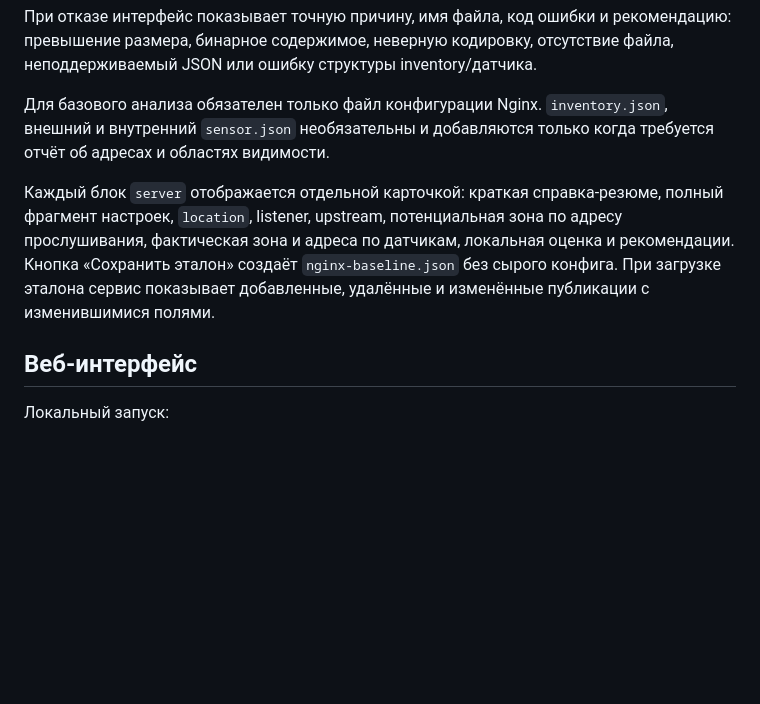
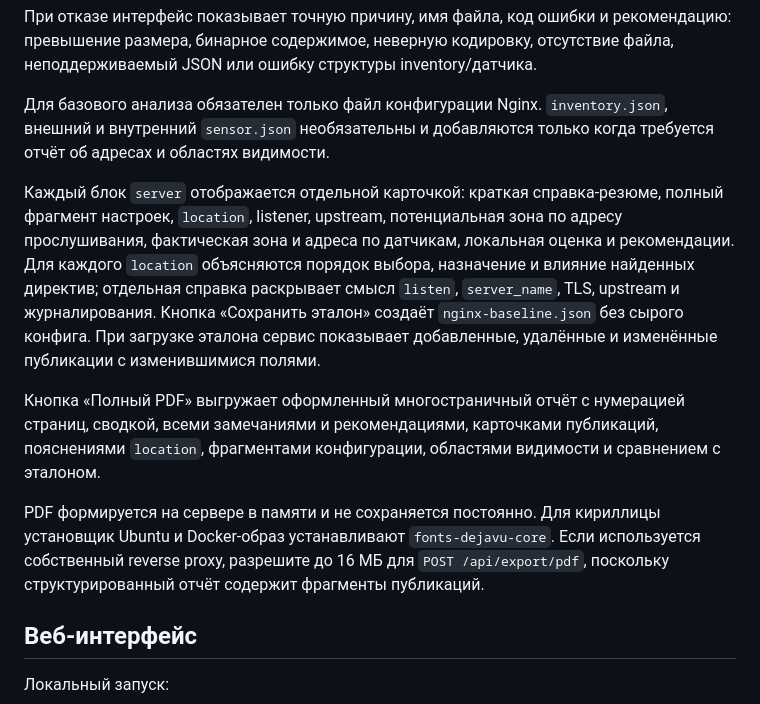
Before and after one commit to Andrey123654/Nginx, a Markdown page: README.md, the part around the change. Rendered like a GitHub page; blank space fills up the shorter version.

Commit message:
Add setting explanations and full PDF reports

```diff
--- a/README.md
+++ b/README.md
@@ -8,7 +8,11 @@
 
 Для базового анализа обязателен только файл конфигурации Nginx. `inventory.json`, внешний и внутренний `sensor.json` необязательны и добавляются только когда требуется отчёт об адресах и областях видимости.
 
-Каждый блок `server` отображается отдельной карточкой: краткая справка-резюме, полный фрагмент настроек, `location`, listener, upstream, потенциальная зона по адресу прослушивания, фактическая зона и адреса по датчикам, локальная оценка и рекомендации. Кнопка «Сохранить эталон» создаёт `nginx-baseline.json` без сырого конфига. При загрузке эталона сервис показывает добавленные, удалённые и изменённые публикации с изменившимися полями.
+Каждый блок `server` отображается отдельной карточкой: краткая справка-резюме, полный фрагмент настроек, `location`, listener, upstream, потенциальная зона по адресу прослушивания, фактическая зона и адреса по датчикам, локальная оценка и рекомендации. Для каждого `location` объясняются порядок выбора, назначение и влияние найденных директив; отдельная справка раскрывает смысл `listen`, `server_name`, TLS, upstream и журналирования. Кнопка «Сохранить эталон» создаёт `nginx-baseline.json` без сырого конфига. При загрузке эталона сервис показывает добавленные, удалённые и изменённые публикации с изменившимися полями.
+
+Кнопка «Полный PDF» выгружает оформленный многостраничный отчёт с нумерацией страниц, сводкой, всеми замечаниями и рекомендациями, карточками публикаций, пояснениями `location`, фрагментами конфигурации, областями видимости и сравнением с эталоном.
+
+PDF формируется на сервере в памяти и не сохраняется постоянно. Для кириллицы установщик Ubuntu и Docker-образ устанавливают `fonts-dejavu-core`. Если используется собственный reverse proxy, разрешите до 16 МБ для `POST /api/export/pdf`, поскольку структурированный отчёт содержит фрагменты публикаций.
 
 ## Веб-интерфейс
 
```
